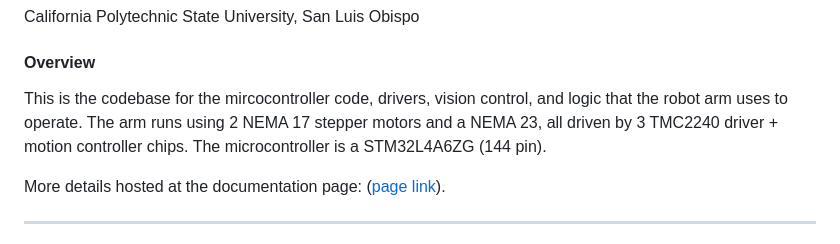
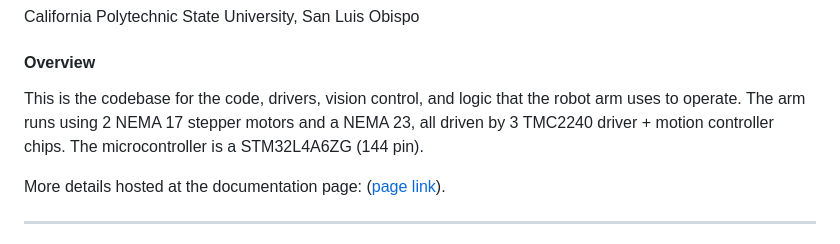
Before and after one commit to psp-player/Voice-Controlled_Robot_Arm, a Markdown page: README.md, the part around the change. Drawn GitHub-style.

```diff
--- a/README.md
+++ b/README.md
@@ -8,7 +8,7 @@ California Polytechnic State University, San Luis Obispo
 
 #### Overview
 
-This is the codebase for the mircocontroller code, drivers, vision control, and logic that the robot arm uses to operate. The arm runs using 2 NEMA 17 stepper motors and a NEMA 23, all driven by 3 TMC2240 driver + motion controller chips. The microcontroller is a STM32L4A6ZG (144 pin).
+This is the codebase for the code, drivers, vision control, and logic that the robot arm uses to operate. The arm runs using 2 NEMA 17 stepper motors and a NEMA 23, all driven by 3 TMC2240 driver + motion controller chips. The microcontroller is a STM32L4A6ZG (144 pin).
 
 More details hosted at the documentation page: ([page link](https://psp-player.github.io/ME507/)).
 
```
